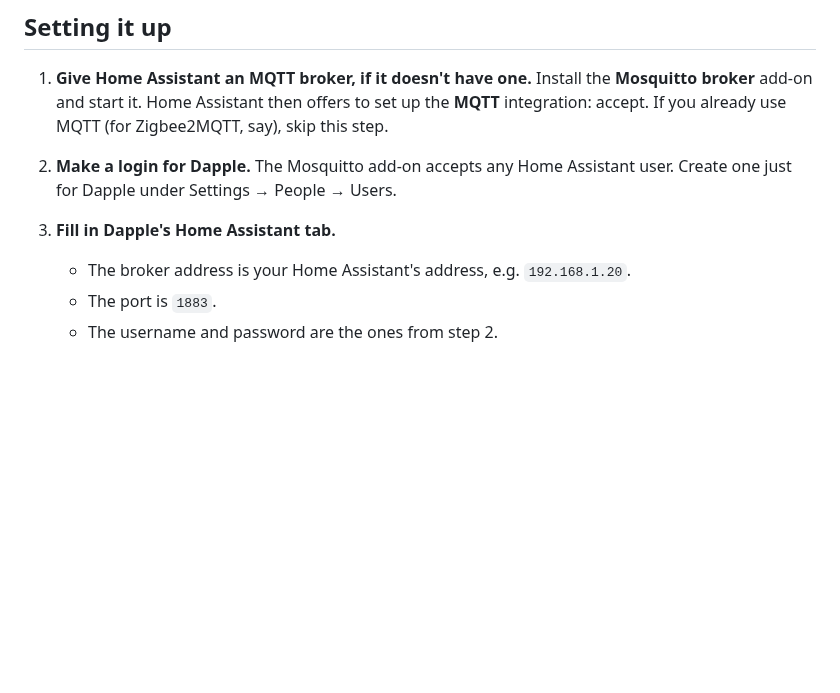
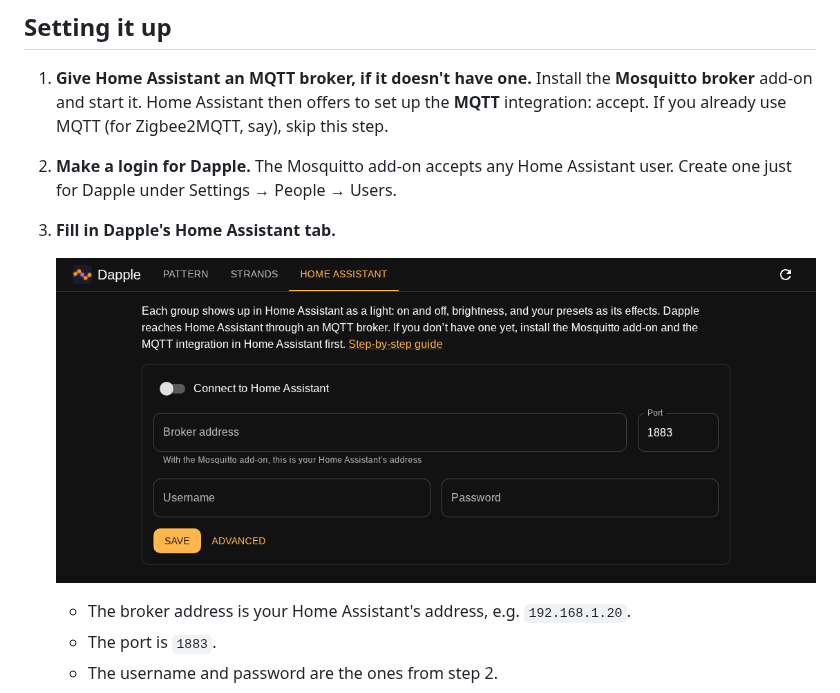
Before and after one commit to andrewfraley/dapple, a Markdown page: HOME_ASSISTANT.md, the part around the change. Drawn GitHub-style; pictures changed too: docs/home-assistant.png (added); blank space fills up the shorter version.

```diff
--- a/HOME_ASSISTANT.md
+++ b/HOME_ASSISTANT.md
@@ -17,6 +17,9 @@ over MQTT and sets up the lights itself. It's off until you set it up.
 2. **Make a login for Dapple.** The Mosquitto add-on accepts any Home Assistant user. Create one
    just for Dapple under Settings → People → Users.
 3. **Fill in Dapple's Home Assistant tab.**
+
+   ![Dapple's Home Assistant tab: broker address, port, username and password, with the connect switch off](docs/home-assistant.png)
+
    - The broker address is your Home Assistant's address, e.g. `192.168.1.20`.
    - The port is `1883`.
    - The username and password are the ones from step 2.
```
Also changed, not shown: docs/ui.png, 3 other files.
